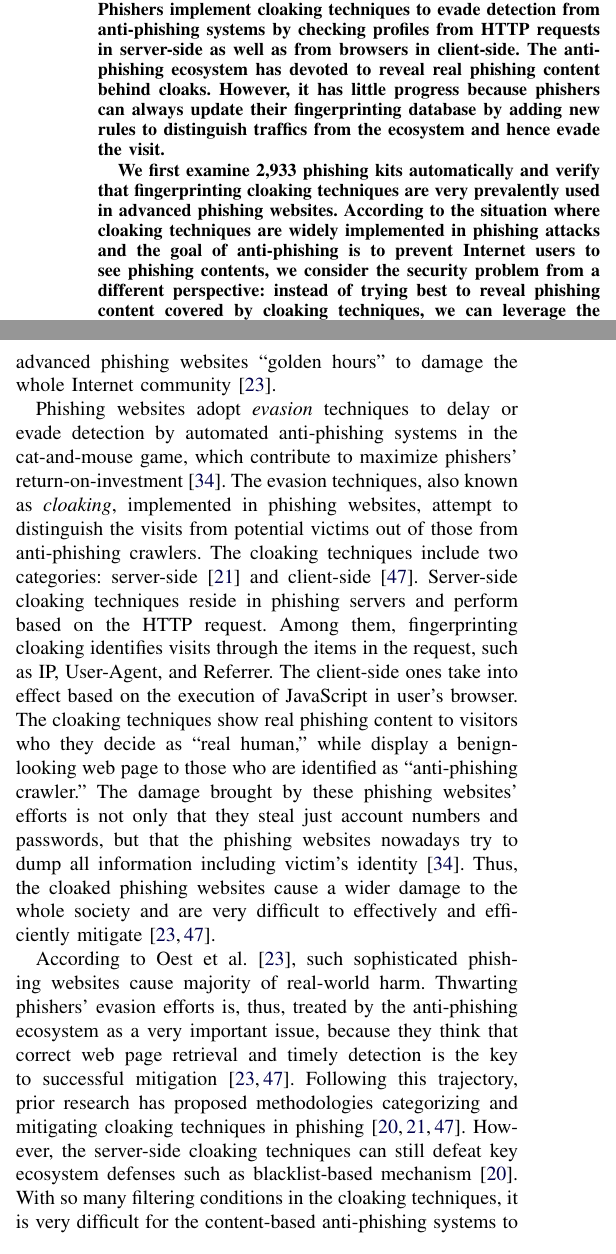
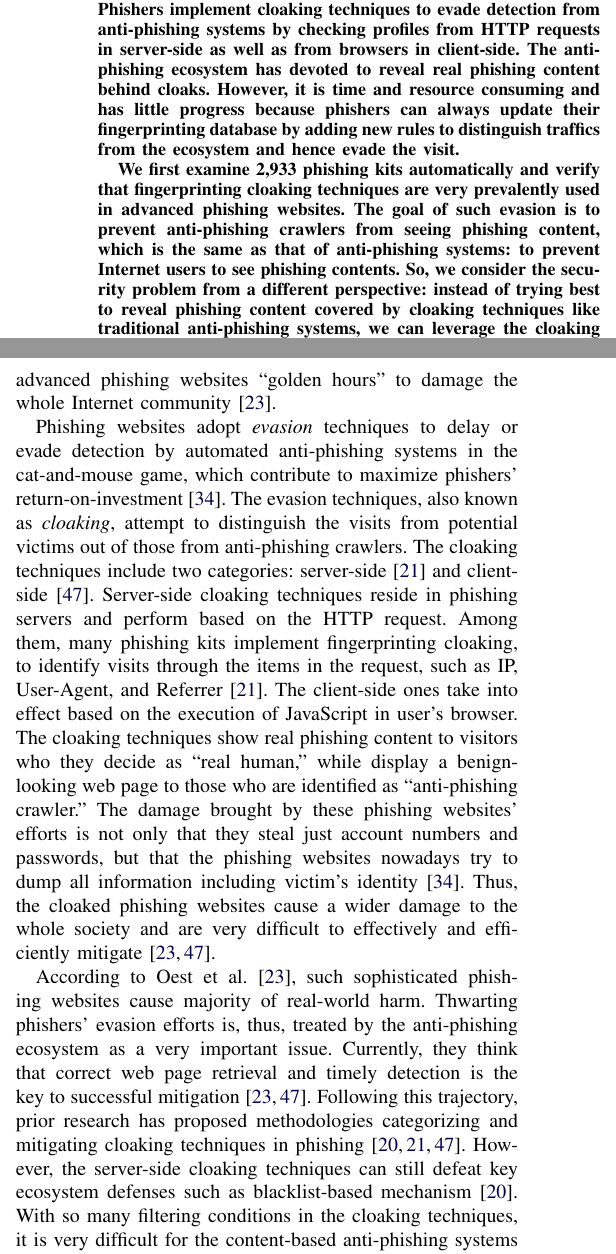
Before and after one commit to mahaloz/Re-cloaking-Maliciousness, a LaTeX paper (_main.tex, which reads abstract.tex, introduction.tex): two parts of the columns of page 1 of 15, joined at a grey line, cut so that both start at the same text. Compiled offline with pdfLaTeX; a missing font is replaced by an installed copy or a similar font; a LaTeX package or settings file that is missing is left out.

Commit message:
edits on abs and intro

```diff
--- a/abstract.tex
+++ b/abstract.tex
@@ -1,11 +1,14 @@
 Phishing has been the top online attack nowadays.
 Phishers implement cloaking techniques to evade detection from anti-phishing systems by checking profiles from HTTP requests in server-side as well as from browsers in client-side.
 The anti-phishing ecosystem has devoted to reveal real phishing content behind cloaks.
-However, it has little progress because phishers can always update their fingerprinting database by adding new rules to distinguish traffics from the ecosystem and hence evade the visit.
+However, it is time and resource consuming and has little progress because phishers can always update their fingerprinting database by adding new rules to distinguish traffics from the ecosystem and hence evade the visit.
 
 We first examine 2,933 phishing kits automatically and verify that fingerprinting cloaking techniques are very prevalently used in advanced phishing websites.
-According to the situation where cloaking techniques are widely implemented in phishing attacks and the goal of anti-phishing is to prevent Internet users to see phishing contents, we consider the security problem from a different perspective:
-instead of trying best to reveal phishing content covered by cloaking techniques, we can leverage the cloaking techniques in phishing to prevent users to see phishing content.
+% According to the situation where cloaking techniques are widely implemented in phishing attacks
+The goal of such evasion is to prevent anti-phishing crawlers from seeing phishing content, which is the same as that of anti-phishing systems:
+to prevent Internet users to see phishing contents.
+So, we consider the security problem from a different perspective:
+instead of trying best to reveal phishing content covered by cloaking techniques like traditional anti-phishing systems, we can leverage the cloaking techniques in phishing to prevent users to see phishing content.
 In this work, we propose~\spartacus, a framework that disguises Internet users as anti-phishing crawlers to request web page content of a suspicious URL from the client-side, while has negligible impact on visiting benign websites.
 
 
--- a/introduction.tex
+++ b/introduction.tex
@@ -8,10 +8,12 @@ Therefore, the current anti-phishing ecosystem leaves advanced phishing websites
 
 Phishing websites adopt \emph{evasion} techniques to delay or evade detection by automated anti-phishing systems in the cat-and-mouse game,
 which contribute to maximize phishers' return-on-investment~\cite{thomas2017data}.
-The evasion techniques, also known as~\emph{cloaking}, implemented in phishing websites, attempt to distinguish the visits from potential victims out of those from anti-phishing crawlers.
+The evasion techniques, also known as~\emph{cloaking},
+% implemented in phishing websites,
+attempt to distinguish the visits from potential victims out of those from anti-phishing crawlers.
 The cloaking techniques include two categories: server-side~\cite{oest2018inside} and client-side~\cite{zhang2021crawlphish}.
 Server-side cloaking techniques reside in phishing servers and perform based on the HTTP request.
-Among them, fingerprinting cloaking identifies visits through the items in the request, such as IP, User-Agent, and Referrer.
+Among them, many phishing kits implement fingerprinting cloaking, to identify visits through the items in the request, such as IP, User-Agent, and Referrer~\cite{oest2018inside}.
 The client-side ones take into effect based on the execution of JavaScript in user's browser.
 The cloaking techniques show real phishing content to visitors who they decide as ``real human,'' while display a benign-looking web page to those who are identified as ``anti-phishing crawler.''
 The damage brought by these phishing websites' efforts is not only that they steal just account numbers and passwords,
@@ -19,8 +21,8 @@ but that the phishing websites nowadays try to dump all information including vi
 Thus, the cloaked phishing websites cause a wider damage to the whole society and are very difficult to effectively and efficiently mitigate~\cite{oest2020sunrise, zhang2021crawlphish}.
 
 According to Oest et al.~\cite{oest2020sunrise}, such sophisticated phishing websites cause majority of real-world harm.
-Thwarting phishers' evasion efforts is, thus, treated by the anti-phishing ecosystem as a very important issue,
-because they think that correct web page retrieval and timely detection is the key to successful mitigation~\cite{oest2020sunrise, zhang2021crawlphish}.
+Thwarting phishers' evasion efforts is, thus, treated by the anti-phishing ecosystem as a very important issue.
+Currently, they think that correct web page retrieval and timely detection is the key to successful mitigation~\cite{oest2020sunrise, zhang2021crawlphish}.
 Following this trajectory, prior research has proposed methodologies categorizing and mitigating cloaking techniques in phishing~\cite{oest2018inside, oest2019phishfarm, zhang2021crawlphish}.
 However, the server-side cloaking techniques can still defeat key ecosystem defenses such as blacklist-based mechanism~\cite{oest2019phishfarm}.
 With so many filtering conditions in the cloaking techniques,
```
Also changed, not shown: abstract.tex (2 more changed lines), introduction.tex (22 more changed lines).
